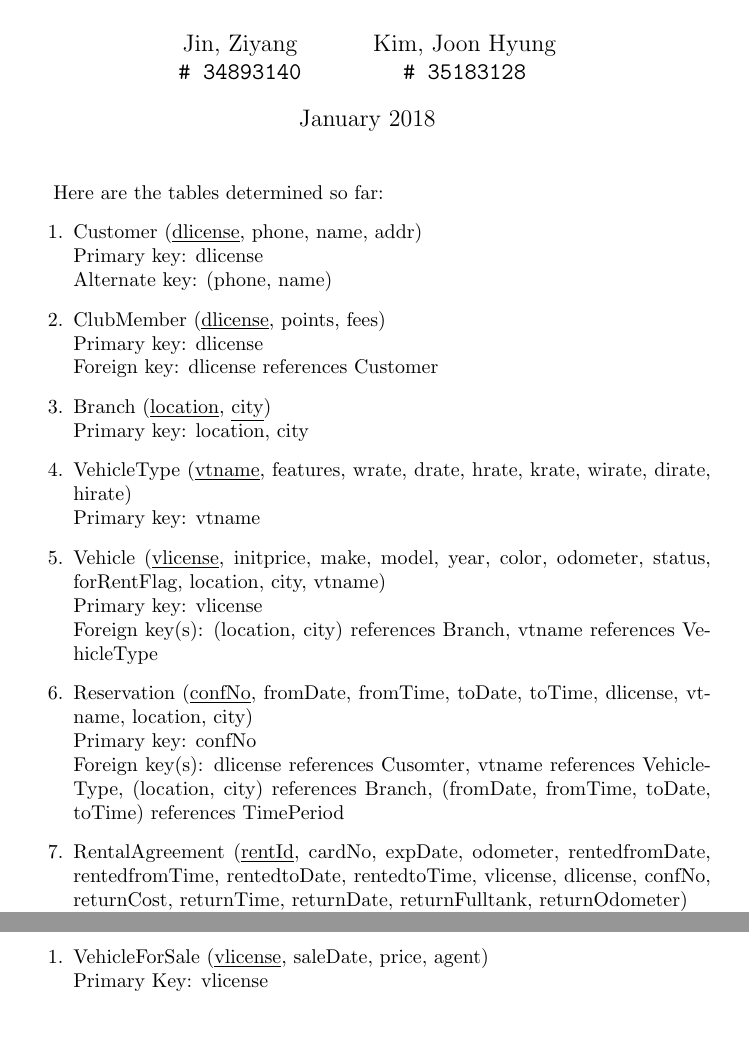
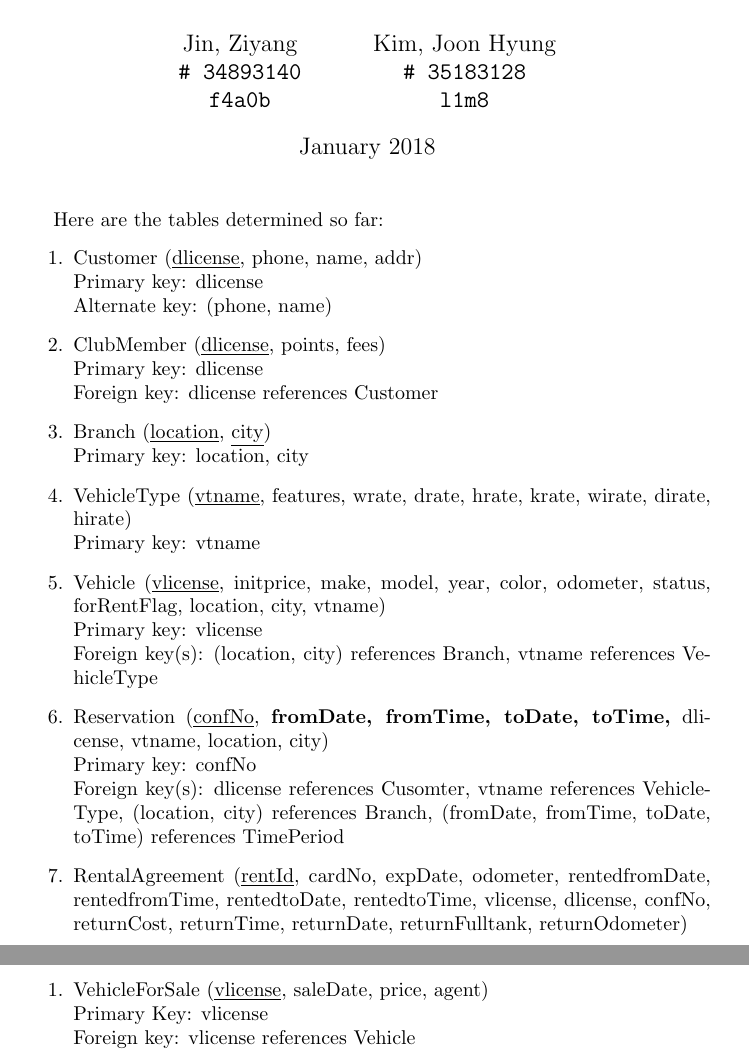
Before and after one commit to ziyaj/dbdudes, a LaTeX document (ER_to_Table/tutorial2.tex): two parts of pages 1 and 2 of 2, joined at a grey line, cut so that both start at the same text, the shorter picture padded with empty space. Compiled offline with pdfLaTeX.

Commit message:
Add foreign keys for vehicles for sale

```diff
--- a/ER_to_Table/tutorial2.tex
+++ b/ER_to_Table/tutorial2.tex
@@ -4,10 +4,12 @@
 	\large Case Study: Mapping an Entity-Relationship Diagram to the Relational Model}
 \author{
 	Jin, Ziyang\\
-	\texttt{\# 34893140}
+	\texttt{\# 34893140}\\
+	\texttt{f4a0b}
 	\and
 	Kim, Joon Hyung\\
-	\texttt{\# 35183128}
+	\texttt{\# 35183128}\\
+	\texttt{l1m8}
 }
 \date{January 2018}
 \begin{document}
@@ -32,7 +34,7 @@
 			Primary key: vlicense \\
 			Foreign key(s): (location, city) references Branch, vtname references VehicleType
 
-		\item Reservation (\underline{confNo}, fromDate, fromTime, toDate, toTime, dlicense, vtname, location, city)\\
+		\item Reservation (\underline{confNo}, \textbf{fromDate, fromTime, toDate, toTime,} dlicense, vtname, location, city)\\
 			Primary key: confNo \\
 			Foreign key(s): dlicense references Cusomter, vtname references VehicleType, (location, city) references Branch, (fromDate, fromTime, toDate, toTime) references TimePeriod
 
@@ -48,7 +50,8 @@
 	Lastly, list any additional tables, their primary key(s), and their foreign key(s):
 	\begin{enumerate}
 		\item VehicleForSale (\underline{vlicense}, saleDate, price, agent) \\
-			Primary Key: vlicense
+			Primary Key: vlicense \\
+			Foreign key: vlicense references Vehicle
 	\end{enumerate}
 
 \end{document}
```
Also changed, not shown: ER_to_Table/tutorial2.pdf.
